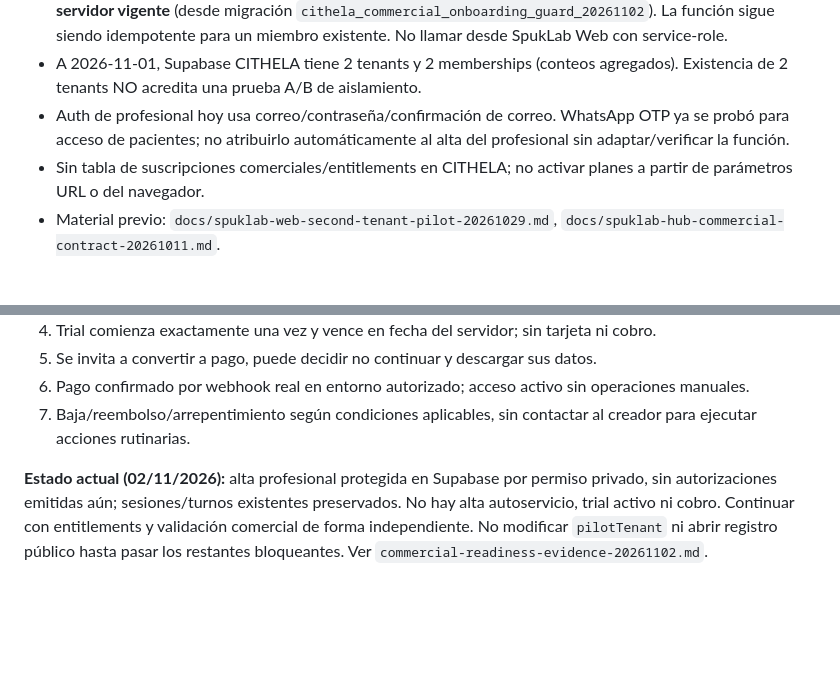
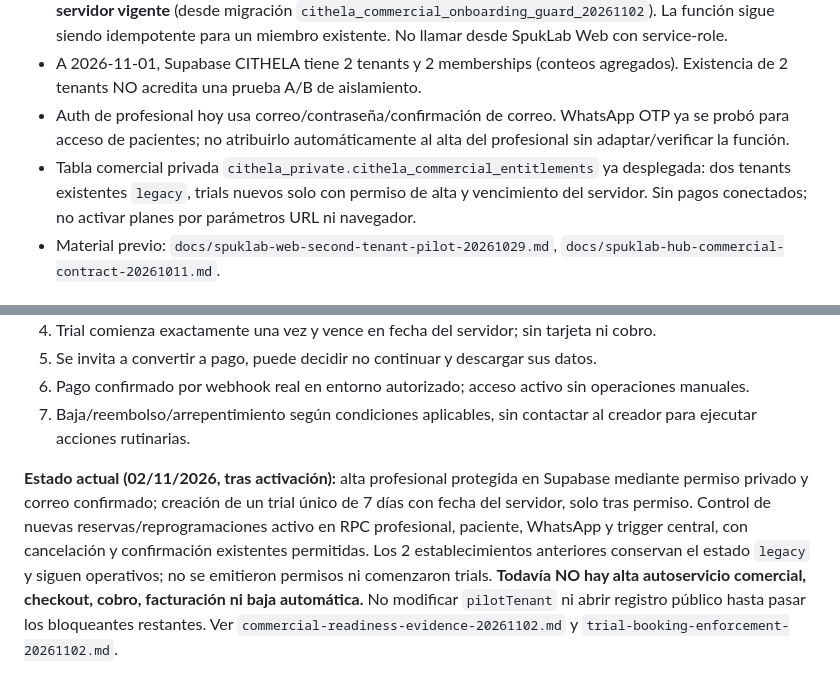
Before and after one commit to SpukLab/spuklab-builds, a Markdown page: cithela/docs/selfservice-commercial-onboarding-20261101.md, 2 parts joined by grey strips. Drawn GitHub-style; blank space fills up the shorter version.

Commit message:
docs(cithela): update selfservice status after guarded server trial activation

```diff
--- a/cithela/docs/selfservice-commercial-onboarding-20261101.md
+++ b/cithela/docs/selfservice-commercial-onboarding-20261101.md
@@ -10,7 +10,7 @@ Cliente que llega desde SpukLab Web → resuelve dudas frecuentes SIN IA → con
 - `cithela_private.bootstrap_tenant` y wrapper `cithela_bootstrap_tenant`: crean tenant, rol owner, servicio y recurso bajo sesión Auth autenticada **solo tras verificar correo y una autorización privada de servidor vigente** (desde migración `cithela_commercial_onboarding_guard_20261102`). La función sigue siendo idempotente para un miembro existente. No llamar desde SpukLab Web con service-role.
 - A 2026-11-01, Supabase CITHELA tiene 2 tenants y 2 memberships (conteos agregados). Existencia de 2 tenants NO acredita una prueba A/B de aislamiento.
 - Auth de profesional hoy usa correo/contraseña/confirmación de correo. WhatsApp OTP ya se probó para acceso de pacientes; no atribuirlo automáticamente al alta del profesional sin adaptar/verificar la función.
-- Sin tabla de suscripciones comerciales/entitlements en CITHELA; no activar planes a partir de parámetros URL o del navegador.
+- Tabla comercial privada `cithela_private.cithela_commercial_entitlements` ya desplegada: dos tenants existentes `legacy`, trials nuevos solo con permiso de alta y vencimiento del servidor. Sin pagos conectados; no activar planes por parámetros URL ni navegador.
 - Material previo: `docs/spuklab-web-second-tenant-pilot-20261029.md`, `docs/spuklab-hub-commercial-contract-20261011.md`.
 
 ## Experiencia deseada — 5 pasos
@@ -66,4 +66,4 @@ Entitlement: `organization_id, tenant_id, product='cithela', plan_id, subscripti
 6. Pago confirmado por webhook real en entorno autorizado; acceso activo sin operaciones manuales.
 7. Baja/reembolso/arrepentimiento según condiciones aplicables, sin contactar al creador para ejecutar acciones rutinarias.
 
-**Estado actual (02/11/2026):** alta profesional protegida en Supabase por permiso privado, sin autorizaciones emitidas aún; sesiones/turnos existentes preservados. No hay alta autoservicio, trial activo ni cobro. Continuar con entitlements y validación comercial de forma independiente. No modificar `pilotTenant` ni abrir registro público hasta pasar los restantes bloqueantes. Ver `commercial-readiness-evidence-20261102.md`.
+**Estado actual (02/11/2026, tras activación):** alta profesional protegida en Supabase mediante permiso privado y correo confirmado; creación de un trial único de 7 días con fecha del servidor, solo tras permiso. Control de nuevas reservas/reprogramaciones activo en RPC profesional, paciente, WhatsApp y trigger central, con cancelación y confirmación existentes permitidas. Los 2 establecimientos anteriores conservan el estado `legacy` y siguen operativos; no se emitieron permisos ni comenzaron trials. **Todavía NO hay alta autoservicio comercial, checkout, cobro, facturación ni baja automática.** No modificar `pilotTenant` ni abrir registro público hasta pasar los bloqueantes restantes. Ver `commercial-readiness-evidence-20261102.md` y `trial-booking-enforcement-20261102.md`.
```
